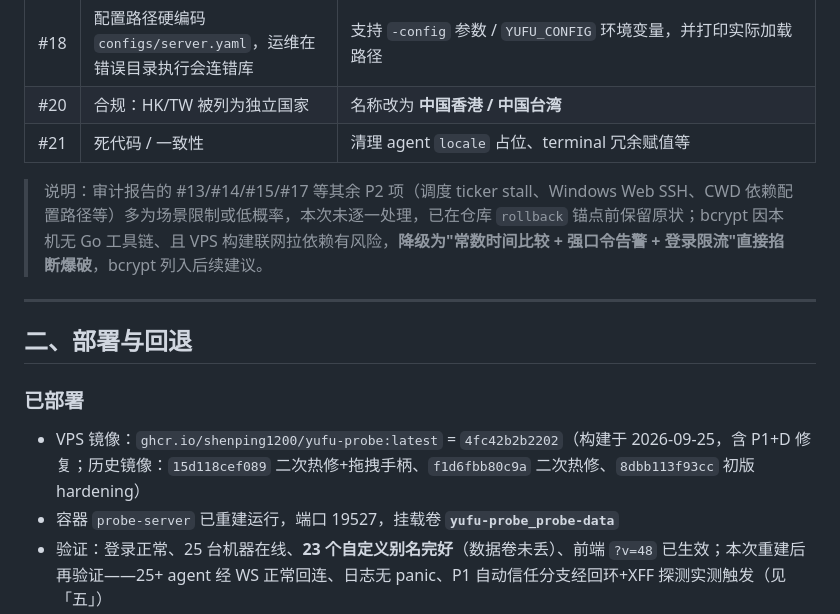
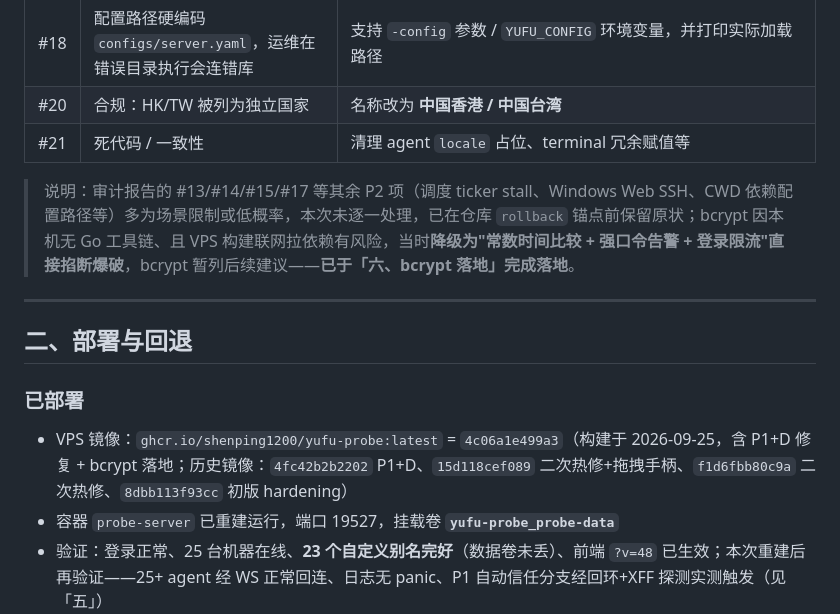
Before and after one commit to shenping1200/yufu-probe, a Markdown page: SECURITY-UPDATE-2026-09-24.md, the part around one of its changes. Drawn GitHub-style.

```diff
--- a/SECURITY-UPDATE-2026-09-24.md
+++ b/SECURITY-UPDATE-2026-09-24.md
@@ -38,14 +38,14 @@
 | #20 | 合规：HK/TW 被列为独立国家 | 名称改为 **中国香港 / 中国台湾** |
 | #21 | 死代码 / 一致性 | 清理 agent `locale` 占位、terminal 冗余赋值等 |
 
-> 说明：审计报告的 #13/#14/#15/#17 等其余 P2 项（调度 ticker stall、Windows Web SSH、CWD 依赖配置路径等）多为场景限制或低概率，本次未逐一处理，已在仓库 `rollback` 锚点前保留原状；bcrypt 因本机无 Go 工具链、且 VPS 构建联网拉依赖有风险，**降级为"常数时间比较 + 强口令告警 + 登录限流"直接掐断爆破**，bcrypt 列入后续建议。
+> 说明：审计报告的 #13/#14/#15/#17 等其余 P2 项（调度 ticker stall、Windows Web SSH、CWD 依赖配置路径等）多为场景限制或低概率，本次未逐一处理，已在仓库 `rollback` 锚点前保留原状；bcrypt 因本机无 Go 工具链、且 VPS 构建联网拉依赖有风险，当时**降级为"常数时间比较 + 强口令告警 + 登录限流"直接掐断爆破**，bcrypt 暂列后续建议——**已于「六、bcrypt 落地」完成落地**。
 
 ---
 
 ## 二、部署与回退
 
 ### 已部署
-- VPS 镜像：`ghcr.io/shenping1200/yufu-probe:latest` = `4fc42b2b2202`（构建于 2026-09-25，含 P1+D 修复；历史镜像：`15d118cef089` 二次热修+拖拽手柄、`f1d6fbb80c9a` 二次热修、`8dbb113f93cc` 初版 hardening）
+- VPS 镜像：`ghcr.io/shenping1200/yufu-probe:latest` = `4c06a1e499a3`（构建于 2026-09-25，含 P1+D 修复 + bcrypt 落地；历史镜像：`4fc42b2b2202` P1+D、`15d118cef089` 二次热修+拖拽手柄、`f1d6fbb80c9a` 二次热修、`8dbb113f93cc` 初版 hardening）
 - 容器 `probe-server` 已重建运行，端口 19527，挂载卷 **`yufu-probe_probe-data`**
 - 验证：登录正常、25 台机器在线、**23 个自定义别名完好**（数据卷未丢）、前端 `?v=48` 已生效；本次重建后再验证——25+ agent 经 WS 正常回连、日志无 panic、P1 自动信任分支经回环+XFF 探测实测触发（见「五」）
 
```
Also changed, not shown: other parts of SECURITY-UPDATE-2026-09-24.md (+38 -2 lines).
